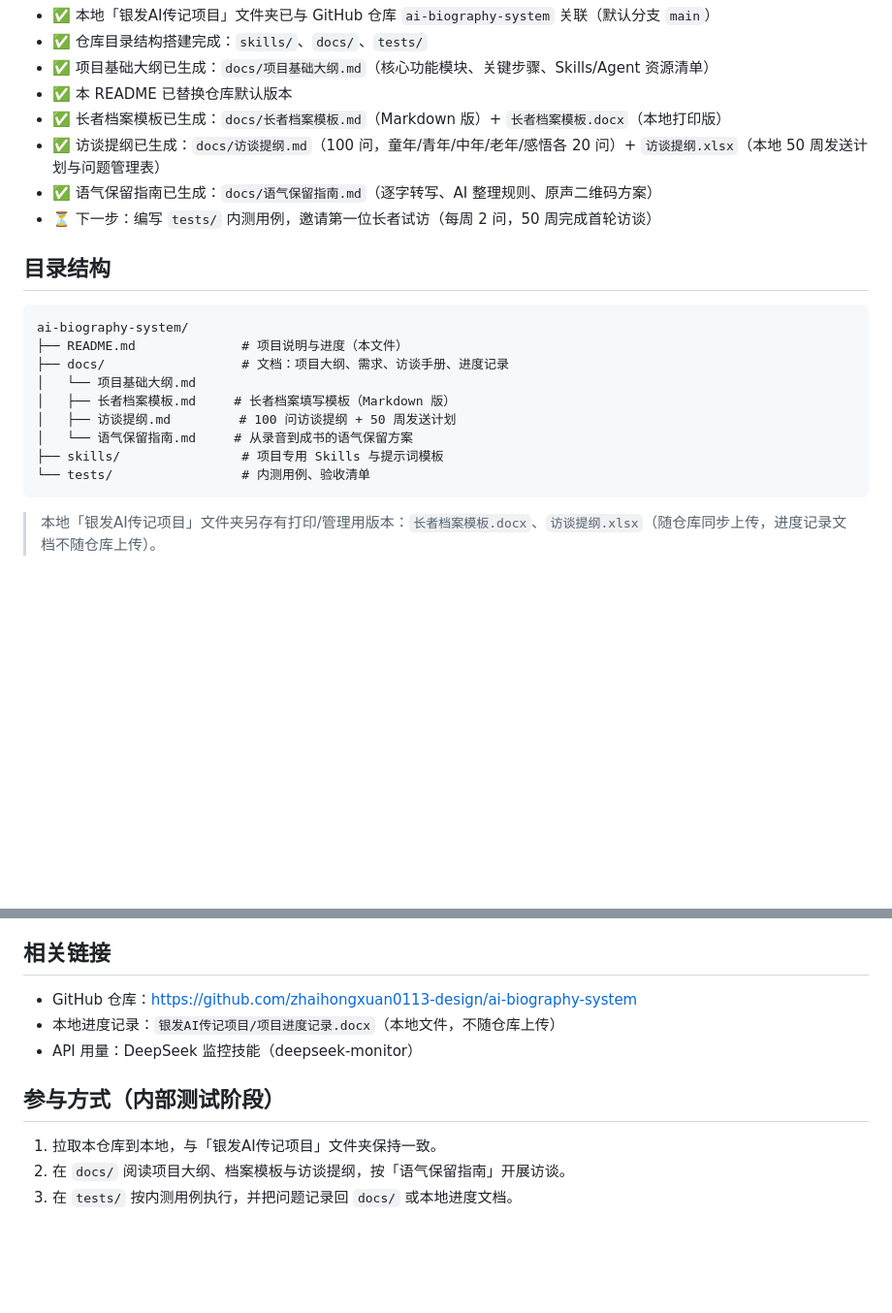
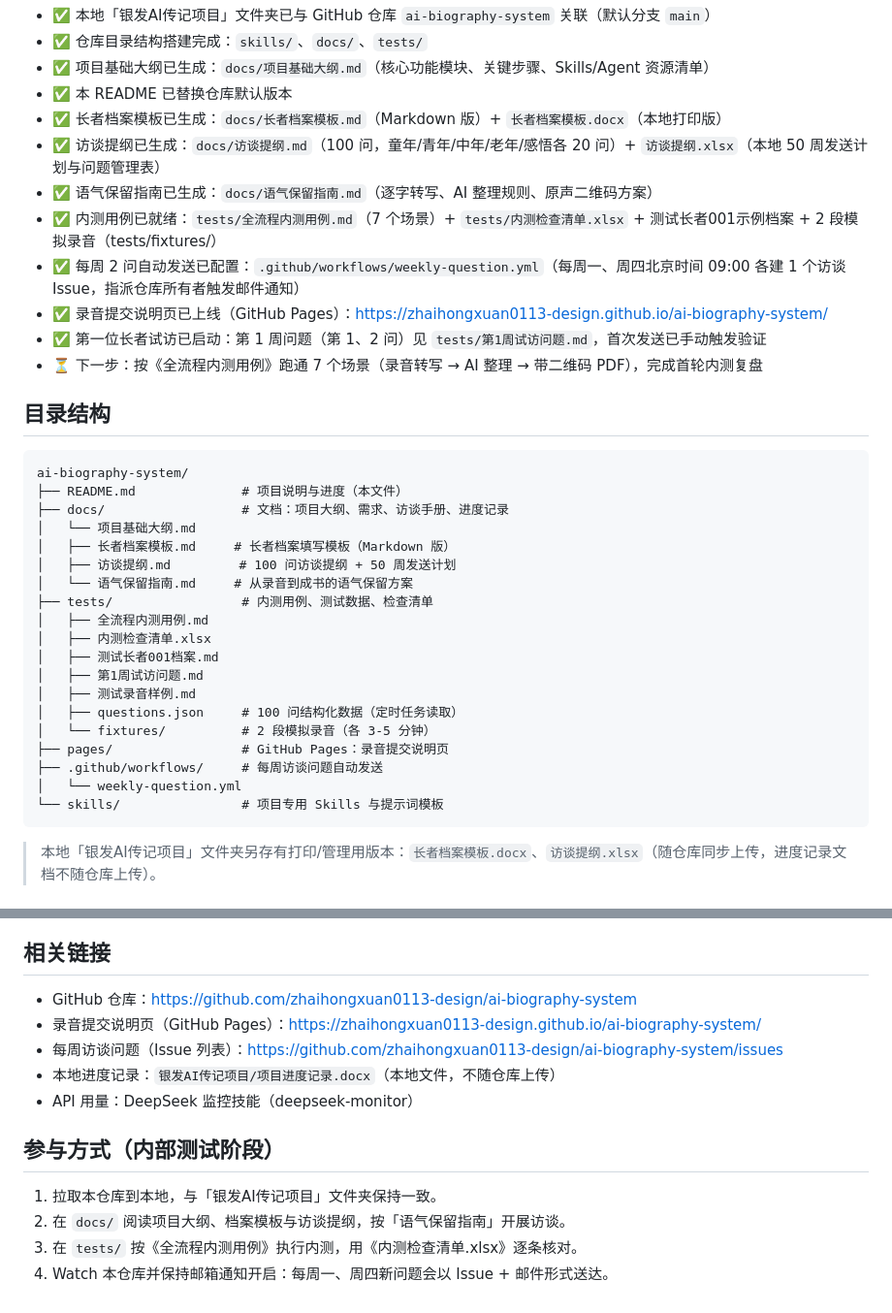
Before and after one commit to zhaihongxuan0113-design/ai-biography-system, a Markdown page: README.md, 2 parts joined by grey strips. Shown at 97% size. GitHub-like rendering; blank space fills up the shorter version.

Commit message:
docs: 更新 README（内测用例/自动发送/Pages 说明页）

````diff
--- a/README.md
+++ b/README.md
@@ -17,7 +17,11 @@
 - ✅ 长者档案模板已生成：`docs/长者档案模板.md`（Markdown 版）+ `长者档案模板.docx`（本地打印版）
 - ✅ 访谈提纲已生成：`docs/访谈提纲.md`（100 问，童年/青年/中年/老年/感悟各 20 问）+ `访谈提纲.xlsx`（本地 50 周发送计划与问题管理表）
 - ✅ 语气保留指南已生成：`docs/语气保留指南.md`（逐字转写、AI 整理规则、原声二维码方案）
-- ⏳ 下一步：编写 `tests/` 内测用例，邀请第一位长者试访（每周 2 问，50 周完成首轮访谈）
+- ✅ 内测用例已就绪：`tests/全流程内测用例.md`（7 个场景）+ `tests/内测检查清单.xlsx` + 测试长者001示例档案 + 2 段模拟录音（tests/fixtures/）
+- ✅ 每周 2 问自动发送已配置：`.github/workflows/weekly-question.yml`（每周一、周四北京时间 09:00 各建 1 个访谈 Issue，指派仓库所有者触发邮件通知）
+- ✅ 录音提交说明页已上线（GitHub Pages）：https://zhaihongxuan0113-design.github.io/ai-biography-system/
+- ✅ 第一位长者试访已启动：第 1 周问题（第 1、2 问）见 `tests/第1周试访问题.md`，首次发送已手动触发验证
+- ⏳ 下一步：按《全流程内测用例》跑通 7 个场景（录音转写 → AI 整理 → 带二维码 PDF），完成首轮内测复盘
 
 ## 目录结构
 
@@ -29,8 +33,18 @@ ai-biography-system/
 │   ├── 长者档案模板.md     # 长者档案填写模板（Markdown 版）
 │   ├── 访谈提纲.md         # 100 问访谈提纲 + 50 周发送计划
 │   └── 语气保留指南.md     # 从录音到成书的语气保留方案
-├── skills/                # 项目专用 Skills 与提示词模板
-└── tests/                 # 内测用例、验收清单
+├── tests/                 # 内测用例、测试数据、检查清单
+│   ├── 全流程内测用例.md
+│   ├── 内测检查清单.xlsx
+│   ├── 测试长者001档案.md
+│   ├── 第1周试访问题.md
+│   ├── 测试录音样例.md
+│   ├── questions.json     # 100 问结构化数据（定时任务读取）
+│   └── fixtures/          # 2 段模拟录音（各 3-5 分钟）
+├── pages/                 # GitHub Pages：录音提交说明页
+├── .github/workflows/     # 每周访谈问题自动发送
+│   └── weekly-question.yml
+└── skills/                # 项目专用 Skills 与提示词模板
 ```
 
 > 本地「银发AI传记项目」文件夹另存有打印/管理用版本：`长者档案模板.docx`、`访谈提纲.xlsx`（随仓库同步上传，进度记录文档不随仓库上传）。
@@ -51,6 +65,8 @@ ai-biography-system/
 ## 相关链接
 
 - GitHub 仓库：https://github.com/zhaihongxuan0113-design/ai-biography-system
+- 录音提交说明页（GitHub Pages）：https://zhaihongxuan0113-design.github.io/ai-biography-system/
+- 每周访谈问题（Issue 列表）：https://github.com/zhaihongxuan0113-design/ai-biography-system/issues
 - 本地进度记录：`银发AI传记项目/项目进度记录.docx`（本地文件，不随仓库上传）
 - API 用量：DeepSeek 监控技能（deepseek-monitor）
 
@@ -58,4 +74,5 @@ ai-biography-system/
 
 1. 拉取本仓库到本地，与「银发AI传记项目」文件夹保持一致。
 2. 在 `docs/` 阅读项目大纲、档案模板与访谈提纲，按「语气保留指南」开展访谈。
-3. 在 `tests/` 按内测用例执行，并把问题记录回 `docs/` 或本地进度文档。
+3. 在 `tests/` 按《全流程内测用例》执行内测，用《内测检查清单.xlsx》逐条核对。
+4. Watch 本仓库并保持邮箱通知开启：每周一、周四新问题会以 Issue + 邮件形式送达。
````
